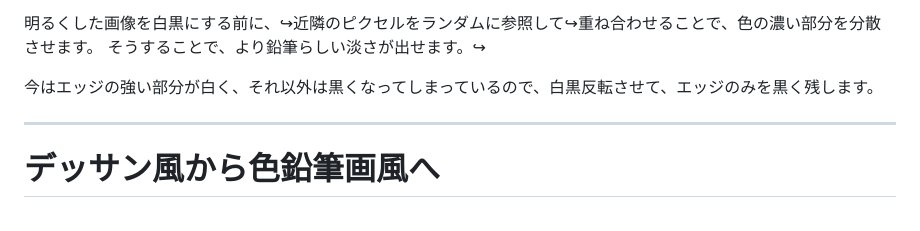
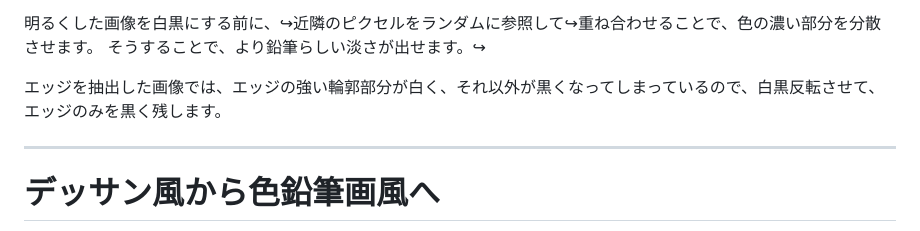
Before and after one commit to tetracalibers/devcamp-2023-10-LT, a Markdown page: src/slide.md, the part around the change. GitHub-like rendering.

Commit message:
原稿調整

```diff
--- a/src/slide.md
+++ b/src/slide.md
@@ -192,7 +192,7 @@ Note:
 明るくした画像を白黒にする前に、↪︎近隣のピクセルをランダムに参照して↪︎重ね合わせることで、色の濃い部分を分散させます。
 そうすることで、より鉛筆らしい淡さが出せます。↪︎
 
-今はエッジの強い部分が白く、それ以外は黒くなってしまっているので、白黒反転させて、エッジのみを黒く残します。
+エッジを抽出した画像では、エッジの強い輪郭部分が白く、それ以外が黒くなってしまっているので、白黒反転させて、エッジのみを黒く残します。
 
 ---
 
```
